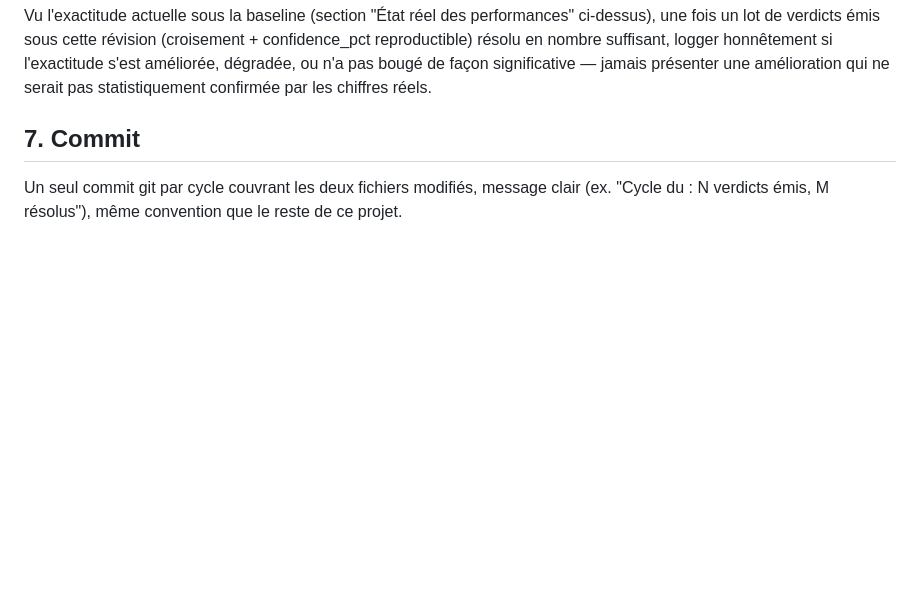
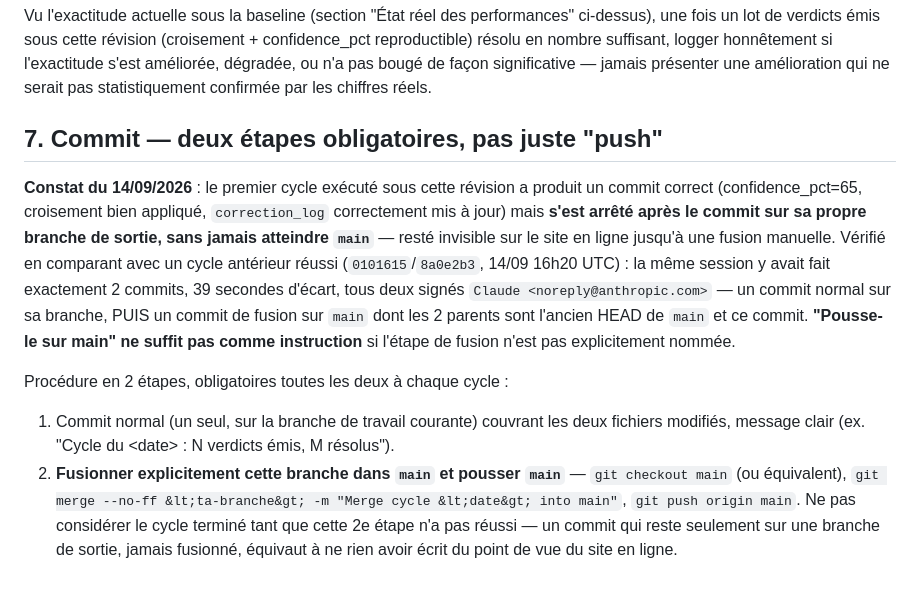
Before and after one commit to jaki2402-dev/aguilaradar-, a Markdown page: docs/routines/cycle-2h-verdict.md, the part around the change. Drawn GitHub-style; blank space fills up the shorter version.

```diff
--- a/docs/routines/cycle-2h-verdict.md
+++ b/docs/routines/cycle-2h-verdict.md
@@ -123,7 +123,23 @@ résolu en nombre suffisant, logger honnêtement si l'exactitude s'est amélior
 pas bougé de façon significative — jamais présenter une amélioration qui ne serait pas
 statistiquement confirmée par les chiffres réels.
 
-## 7. Commit
+## 7. Commit — deux étapes obligatoires, pas juste "push"
 
-Un seul commit git par cycle couvrant les deux fichiers modifiés, message clair (ex. "Cycle du
-<date> : N verdicts émis, M résolus"), même convention que le reste de ce projet.
+**Constat du 14/09/2026** : le premier cycle exécuté sous cette révision a produit un commit
+correct (confidence_pct=65, croisement bien appliqué, `correction_log` correctement mis à jour)
+mais **s'est arrêté après le commit sur sa propre branche de sortie, sans jamais atteindre
+`main`** — resté invisible sur le site en ligne jusqu'à une fusion manuelle. Vérifié en comparant
+avec un cycle antérieur réussi (`0101615`/`8a0e2b3`, 14/09 16h20 UTC) : la même session y avait
+fait exactement 2 commits, 39 secondes d'écart, tous deux signés `Claude <noreply@anthropic.com>`
+— un commit normal sur sa branche, PUIS un commit de fusion sur `main` dont les 2 parents sont
+l'ancien HEAD de `main` et ce commit. **"Pousse-le sur main" ne suffit pas comme instruction** si
+l'étape de fusion n'est pas explicitement nommée.
+
+Procédure en 2 étapes, obligatoires toutes les deux à chaque cycle :
+1. Commit normal (un seul, sur la branche de travail courante) couvrant les deux fichiers
+   modifiés, message clair (ex. "Cycle du &lt;date&gt; : N verdicts émis, M résolus").
+2. **Fusionner explicitement cette branche dans `main` et pousser `main`** — `git checkout main`
+   (ou équivalent), `git merge --no-ff &lt;ta-branche&gt; -m "Merge cycle &lt;date&gt; into main"`,
+   `git push origin main`. Ne pas considérer le cycle terminé tant que cette 2e étape n'a pas
+   réussi — un commit qui reste seulement sur une branche de sortie, jamais fusionné, équivaut à
+   ne rien avoir écrit du point de vue du site en ligne.
```
Also changed, not shown: docs/routines/favoris-quotidien.md (+15 -2 lines).
